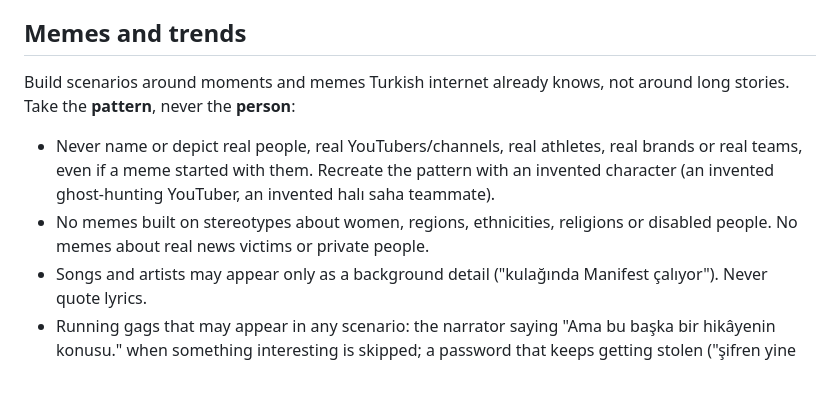
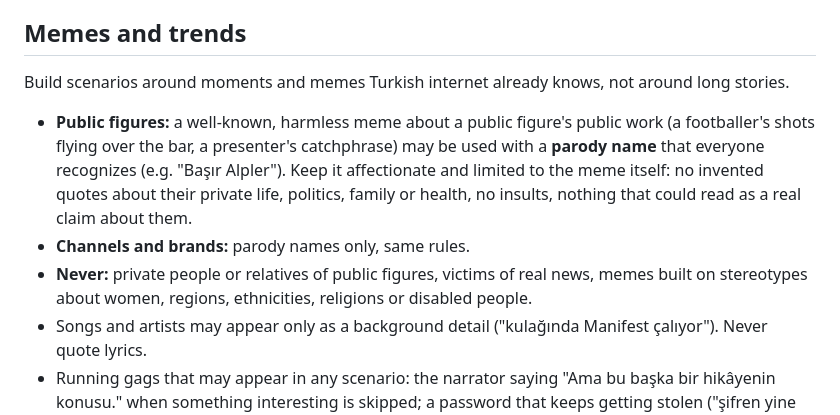
Before and after one commit to murtibad/yasandi, a Markdown page: AGENTS.md, the part around the change. Drawn GitHub-style; blank space fills up the shorter version.

Commit message:
docs: allow affectionate parody names for public-figure memes
Co-Authored-By: Claude Opus 5.5 <noreply@anthropic.com>
Claude-Session: https://claude.ai/code/session_01NjQ1kfnVy2ahzhqMoH1Am4

```diff
--- a/AGENTS.md
+++ b/AGENTS.md
@@ -73,10 +73,11 @@ The game lives or dies on whether it sounds like real Turkish people talking. Te
 
 ## Memes and trends
 
-Build scenarios around moments and memes Turkish internet already knows, not around long stories. Take the **pattern**, never the **person**:
+Build scenarios around moments and memes Turkish internet already knows, not around long stories.
 
-- Never name or depict real people, real YouTubers/channels, real athletes, real brands or real teams, even if a meme started with them. Recreate the pattern with an invented character (an invented ghost-hunting YouTuber, an invented halı saha teammate).
-- No memes built on stereotypes about women, regions, ethnicities, religions or disabled people. No memes about real news victims or private people.
+- **Public figures:** a well-known, harmless meme about a public figure's public work (a footballer's shots flying over the bar, a presenter's catchphrase) may be used with a **parody name** that everyone recognizes (e.g. "Başır Alpler"). Keep it affectionate and limited to the meme itself: no invented quotes about their private life, politics, family or health, no insults, nothing that could read as a real claim about them.
+- **Channels and brands:** parody names only, same rules.
+- **Never:** private people or relatives of public figures, victims of real news, memes built on stereotypes about women, regions, ethnicities, religions or disabled people.
 - Songs and artists may appear only as a background detail ("kulağında Manifest çalıyor"). Never quote lyrics.
 - Running gags that may appear in any scenario: the narrator saying "Ama bu başka bir hikâyenin konusu." when something interesting is skipped; a password that keeps getting stolen ("şifren yine isim123'müş"); a shot that "füze gibi çıktı, kalenin üstünden gitti".
 
```
